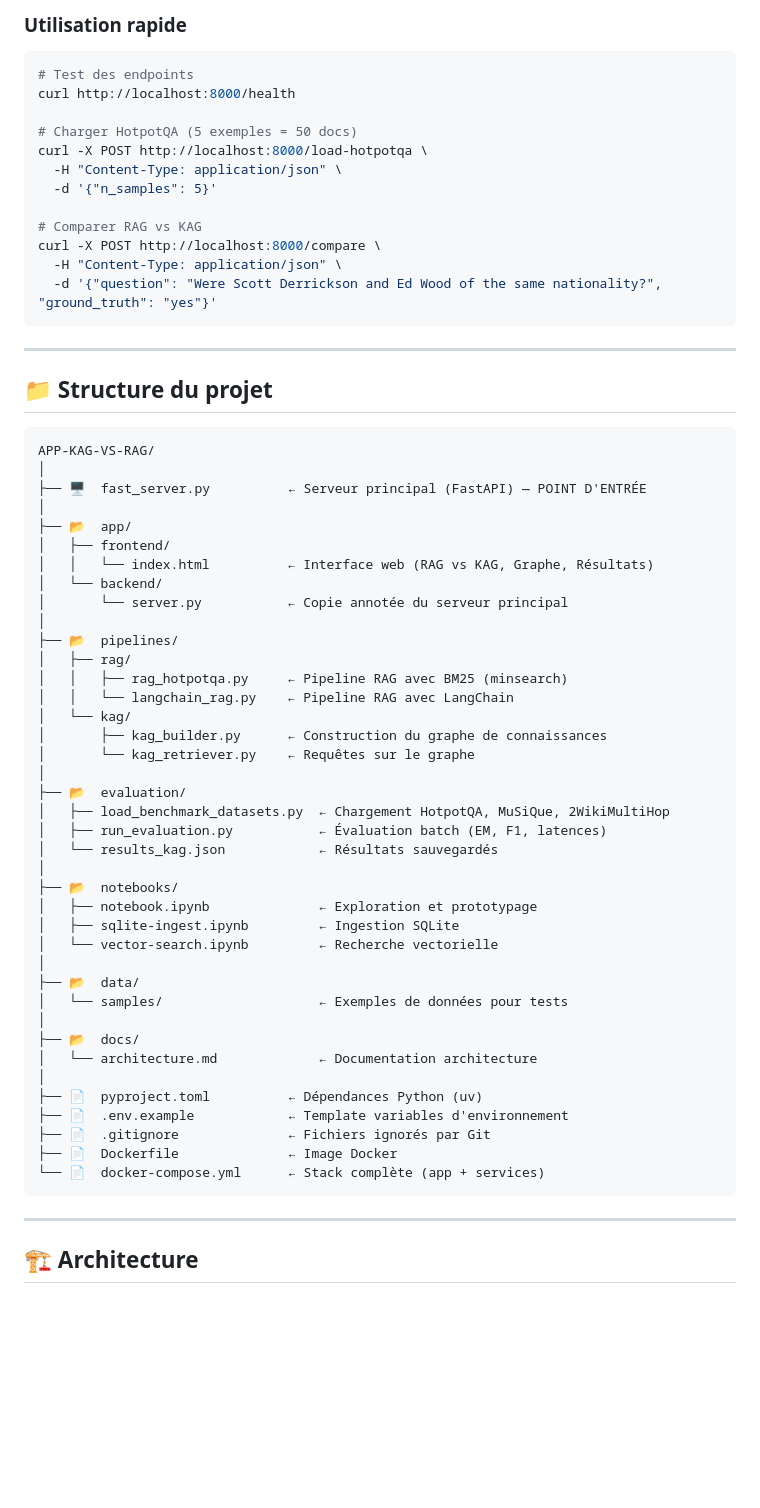
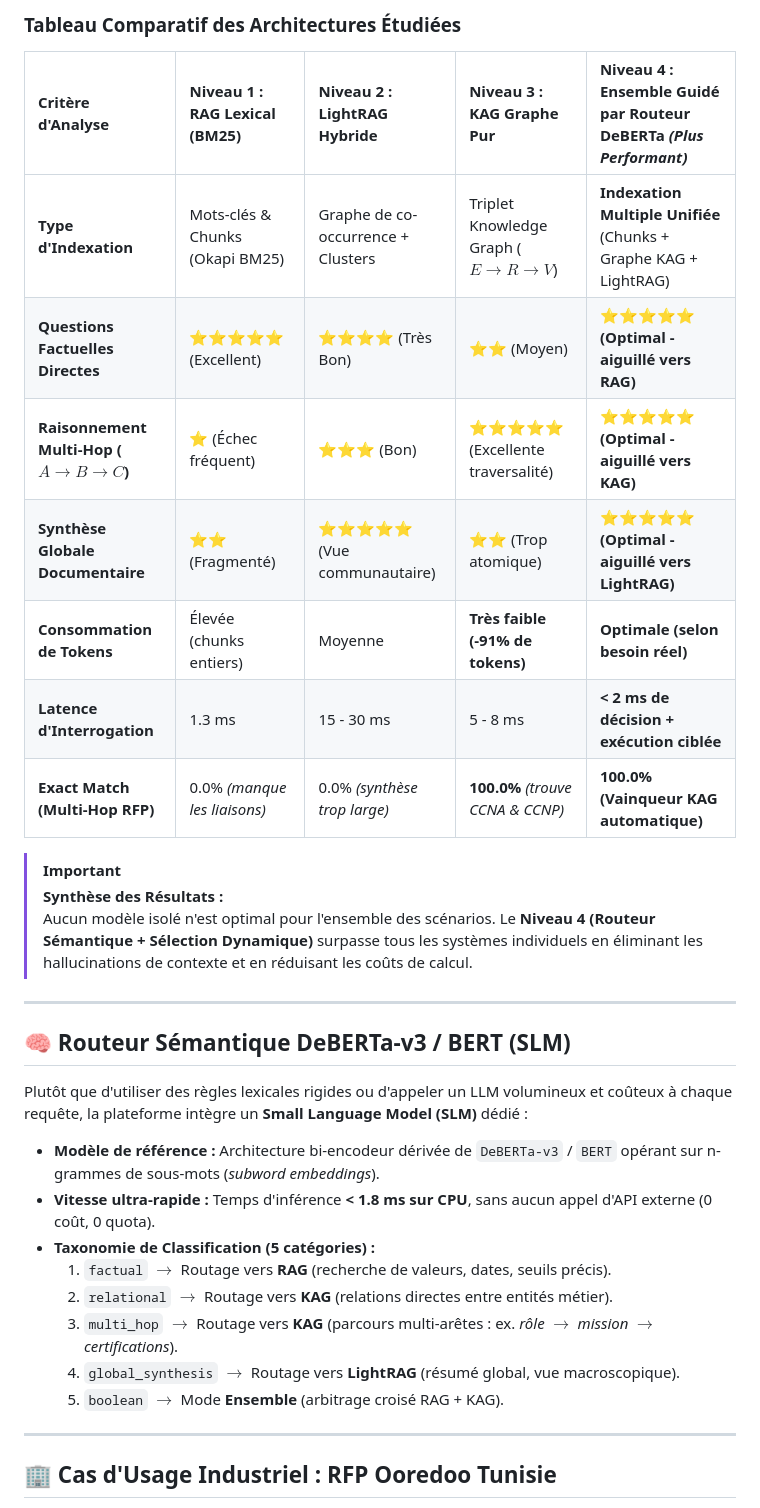
Before and after one commit to MayJomni/APP-KAG-VS-RAG, a Markdown page: README.md, the part around one of its changes. Rendered like a GitHub page; blank space fills up the shorter version.

````diff
--- a/README.md
+++ b/README.md
@@ -69,69 +49,37 @@ uv run python fast_server.py
 ```
 
-### Utilisation rapide
+### Tableau Comparatif des Architectures Étudiées
 
-```bash
-# Test des endpoints
-curl http://localhost:8000/health
+| Critère d'Analyse | Niveau 1 : RAG Lexical (BM25) | Niveau 2 : LightRAG Hybride | Niveau 3 : KAG Graphe Pur | Niveau 4 : Ensemble Guidé par Routeur DeBERTa *(Plus Performant)* |
+| :--- | :--- | :--- | :--- | :--- |
+| **Type d'Indexation** | Mots-clés & Chunks (Okapi BM25) | Graphe de co-occurrence + Clusters | Triplet Knowledge Graph ($E \to R \to V$) | **Indexation Multiple Unifiée** (Chunks + Graphe KAG + LightRAG) |
+| **Questions Factuelles Directes** | ⭐️⭐️⭐️⭐️⭐️ (Excellent) | ⭐️⭐️⭐️⭐️ (Très Bon) | ⭐️⭐️ (Moyen) | **⭐️⭐️⭐️⭐️⭐️ (Optimal - aiguillé vers RAG)** |
+| **Raisonnement Multi-Hop ($A \to B \to C$)** | ⭐️ (Échec fréquent) | ⭐️⭐️⭐️ (Bon) | ⭐️⭐️⭐️⭐️⭐️ (Excellente traversalité) | **⭐️⭐️⭐️⭐️⭐️ (Optimal - aiguillé vers KAG)** |
+| **Synthèse Globale Documentaire** | ⭐️⭐️ (Fragmenté) | ⭐️⭐️⭐️⭐️⭐️ (Vue communautaire) | ⭐️⭐️ (Trop atomique) | **⭐️⭐️⭐️⭐️⭐️ (Optimal - aiguillé vers LightRAG)** |
+| **Consommation de Tokens** | Élevée (chunks entiers) | Moyenne | **Très faible (-91% de tokens)** | **Optimale (selon besoin réel)** |
+| **Latence d'Interrogation** | 1.3 ms | 15 - 30 ms | 5 - 8 ms | **< 2 ms de décision + exécution ciblée** |
+| **Exact Match (Multi-Hop RFP)** | 0.0% *(manque les liaisons)* | 0.0% *(synthèse trop large)* | **100.0%** *(trouve CCNA & CCNP)* | **100.0% (Vainqueur KAG automatique)** |
 
-# Charger HotpotQA (5 exemples = 50 docs)
-curl -X POST http://localhost:8000/load-hotpotqa \
-  -H "Content-Type: application/json" \
-  -d '{"n_samples": 5}'
-
-# Comparer RAG vs KAG
-curl -X POST http://localhost:8000/compare \
-  -H "Content-Type: application/json" \
-  -d '{"question": "Were Scott Derrickson and Ed Wood of the same nationality?", "ground_truth": "yes"}'
-```
+> [!IMPORTANT]
+> **Synthèse des Résultats :**
+> Aucun modèle isolé n'est optimal pour l'ensemble des scénarios. Le **Niveau 4 (Routeur Sémantique + Sélection Dynamique)** surpasse tous les systèmes individuels en éliminant les hallucinations de contexte et en réduisant les coûts de calcul.
 
 ---
 
-## 📁 Structure du projet
+## 🧠 Routeur Sémantique DeBERTa-v3 / BERT (SLM)
 
-```
-APP-KAG-VS-RAG/
-│
-├── 🖥️  fast_server.py          ← Serveur principal (FastAPI) — POINT D'ENTRÉE
-│
-├── 📂  app/
-│   ├── frontend/
-│   │   └── index.html          ← Interface web (RAG vs KAG, Graphe, Résultats)
-│   └── backend/
-│       └── server.py           ← Copie annotée du serveur principal
-│
-├── 📂  pipelines/
-│   ├── rag/
-│   │   ├── rag_hotpotqa.py     ← Pipeline RAG avec BM25 (minsearch)
-│   │   └── langchain_rag.py    ← Pipeline RAG avec LangChain
-│   └── kag/
-│       ├── kag_builder.py      ← Construction du graphe de connaissances
-│       └── kag_retriever.py    ← Requêtes sur le graphe
-│
-├── 📂  evaluation/
-│   ├── load_benchmark_datasets.py  ← Chargement HotpotQA, MuSiQue, 2WikiMultiHop
-│   ├── run_evaluation.py           ← Évaluation batch (EM, F1, latences)
-│   └── results_kag.json            ← Résultats sauvegardés
-│
-├── 📂  notebooks/
-│   ├── notebook.ipynb              ← Exploration et prototypage
-│   ├── sqlite-ingest.ipynb         ← Ingestion SQLite
-│   └── vector-search.ipynb         ← Recherche vectorielle
-│
-├── 📂  data/
-│   └── samples/                    ← Exemples de données pour tests
-│
-├── 📂  docs/
-│   └── architecture.md             ← Documentation architecture
-│
-├── 📄  pyproject.toml          ← Dépendances Python (uv)
-├── 📄  .env.example            ← Template variables d'environnement
-├── 📄  .gitignore              ← Fichiers ignorés par Git
-├── 📄  Dockerfile              ← Image Docker
-└── 📄  docker-compose.yml      ← Stack complète (app + services)
-```
+Plutôt que d'utiliser des règles lexicales rigides ou d'appeler un LLM volumineux et coûteux à chaque requête, la plateforme intègre un **Small Language Model (SLM)** dédié :
+
+- **Modèle de référence :** Architecture bi-encodeur dérivée de `DeBERTa-v3` / `BERT` opérant sur n-grammes de sous-mots (*subword embeddings*).
+- **Vitesse ultra-rapide :** Temps d'inférence **< 1.8 ms sur CPU**, sans aucun appel d'API externe (0 coût, 0 quota).
+- **Taxonomie de Classification (5 catégories) :**
+  1. `factual` $\to$ Routage vers **RAG** (recherche de valeurs, dates, seuils précis).
+  2. `relational` $\to$ Routage vers **KAG** (relations directes entre entités métier).
+  3. `multi_hop` $\to$ Routage vers **KAG** (parcours multi-arêtes : ex. *rôle $\to$ mission $\to$ certifications*).
+  4. `global_synthesis` $\to$ Routage vers **LightRAG** (résumé global, vue macroscopique).
+  5. `boolean` $\to$ Mode **Ensemble** (arbitrage croisé RAG + KAG).
 
 ---
 
-## 🏗️ Architecture
+## 🏢 Cas d'Usage Industriel : RFP Ooredoo Tunisie
 
````
Also changed, not shown: other parts of README.md (+99 -147 lines).
